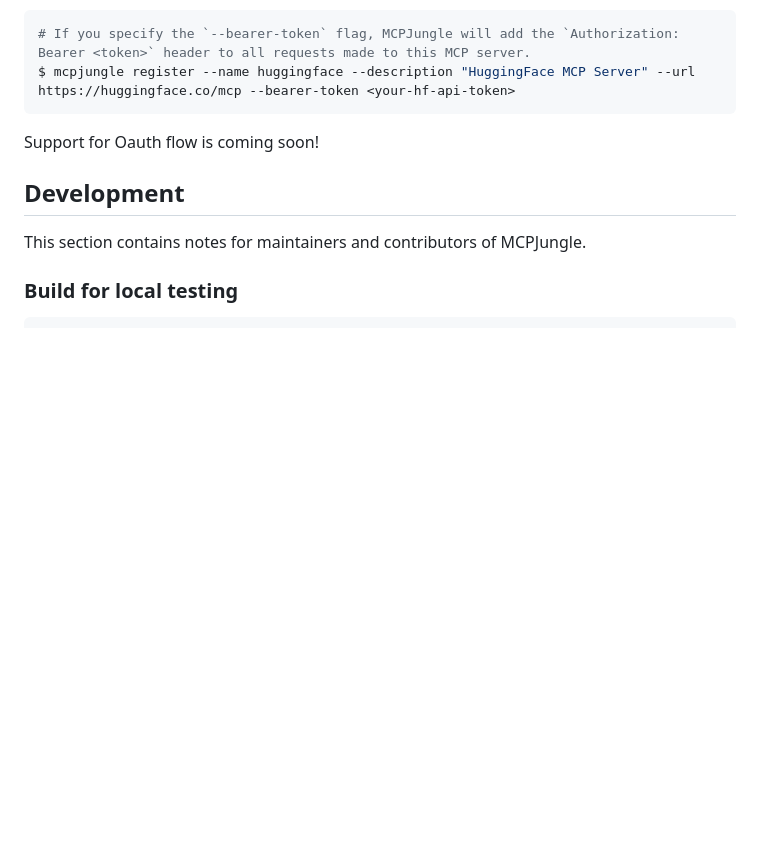
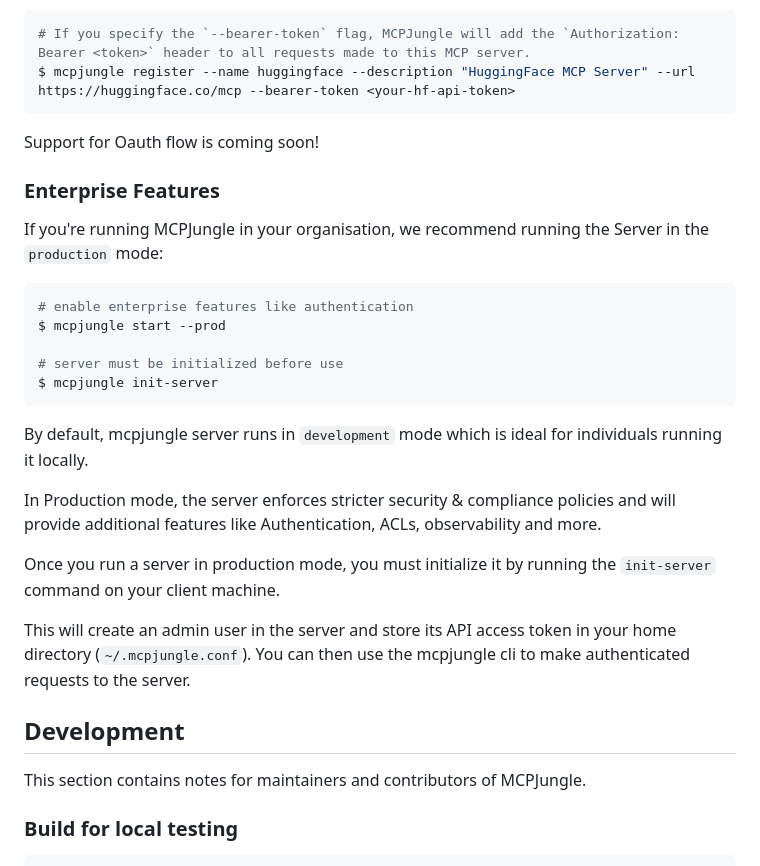
Before and after one commit to yz778/MCPJungle, a Markdown page: README.md, the part around the change. Drawn GitHub-style; blank space fills up the shorter version.

Commit message:
update docs for production mode

````diff
--- a/README.md
+++ b/README.md
@@ -155,6 +155,25 @@ $ mcpjungle register --name huggingface --description "HuggingFace MCP Server" -
 
 Support for Oauth flow is coming soon!
 
+### Enterprise Features
+
+If you're running MCPJungle in your organisation, we recommend running the Server in the `production` mode:
+```bash
+# enable enterprise features like authentication
+$ mcpjungle start --prod
+
+# server must be initialized before use
+$ mcpjungle init-server
+```
+
+By default, mcpjungle server runs in `development` mode which is ideal for individuals running it locally.
+
+In Production mode, the server enforces stricter security & compliance policies and will provide additional features like Authentication, ACLs, observability and more.
+
+Once you run a server in production mode, you must initialize it by running the `init-server` command on your client machine.
+
+This will create an admin user in the server and store its API access token in your home directory (`~/.mcpjungle.conf`). You can then use the mcpjungle cli to make authenticated requests to the server.
+
 ## Development
 
 This section contains notes for maintainers and contributors of MCPJungle.
````
